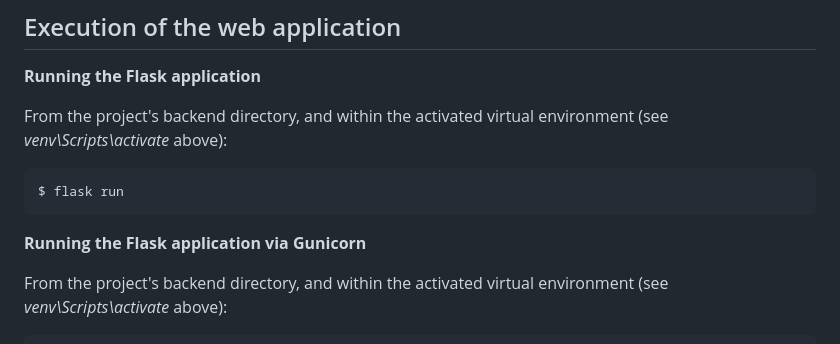
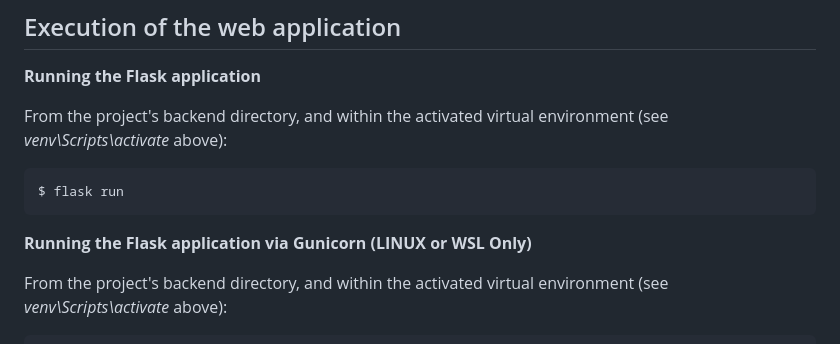
Before and after one commit to uoa-compsci399-s2-2023/capstone-project-team-34-code-critters, a Markdown page: README.md, the part around the change. Rendered like a GitHub page.

`````diff
--- a/README.md
+++ b/README.md
@@ -85,7 +85,7 @@ From the project's backend directory, and within the activated virtual environme
 ````shell
 $ flask run
 ````
-**Running the Flask application via Gunicorn**
+**Running the Flask application via Gunicorn (LINUX or WSL Only)**
 
 From the project's backend directory, and within the activated virtual environment (see *venv\Scripts\activate* above):
 
`````
